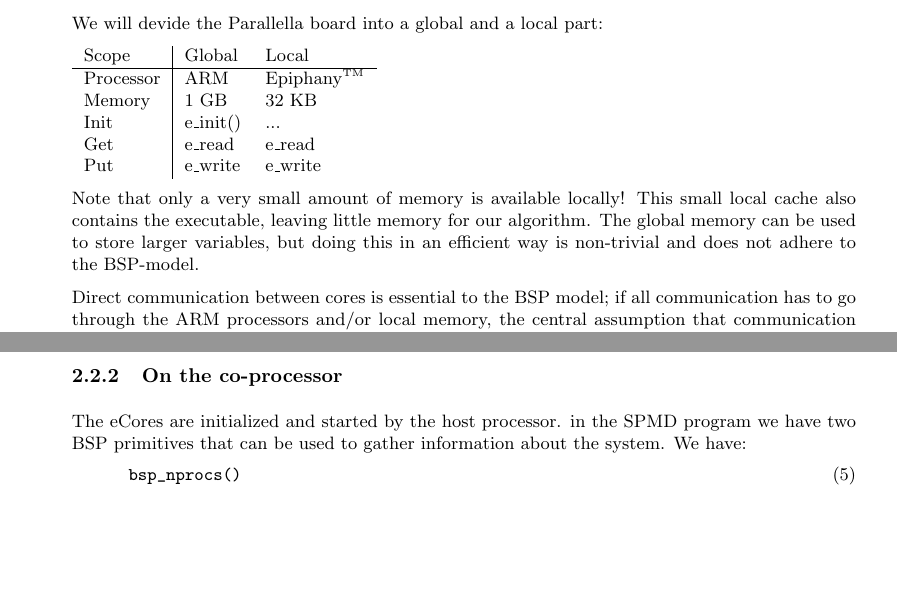
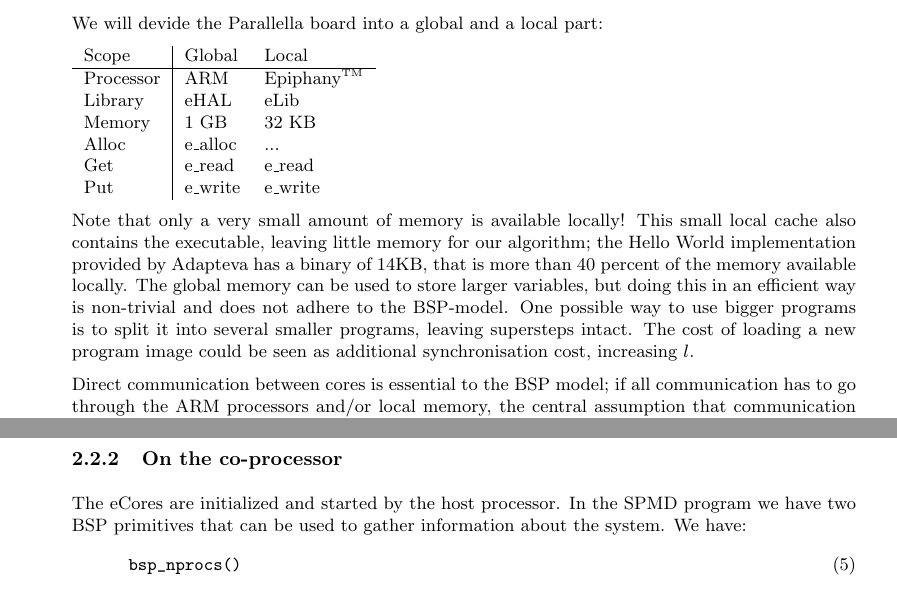
Before and after one commit to coduin/epiphany-bsp, a LaTeX document (tex/epbsp_report.tex): two parts of pages 2 and 3 of 6 before the commit and two parts of pages 2 and 4 of 6 after it, joined at a grey line, cut so that both start at the same text, the shorter picture padded with empty space. Compiled offline with pdfLaTeX.

Commit message:
Continued writing on memory model

```diff
--- a/tex/epbsp_report.tex
+++ b/tex/epbsp_report.tex
@@ -111,14 +111,15 @@ We will devide the Parallella board into a global and a local part:
 Scope & Global & Local \\
 \hline
 Processor & ARM & Epiphany\tm \\
+Library & eHAL & eLib \\
 Memory & 1 GB & 32 KB \\
-Init & e\_init() & ... \\
+Alloc & e\_alloc & ... \\
 Get & e\_read & e\_read \\
 Put & e\_write & e\_write \\
 
 \end{tabular}
 
-Note that only a very small amount of memory is available locally! This small local cache also contains the executable, leaving little memory for our algorithm. The global memory can be used to store larger variables, but doing this in an efficient way is non-trivial and does not adhere to the BSP-model.
+Note that only a very small amount of memory is available locally! This small local cache also contains the executable, leaving little memory for our algorithm; the Hello World implementation provided by Adapteva has a binary of 14KB, that is more than 40 percent of the memory available locally. The global memory can be used to store larger variables, but doing this in an efficient way is non-trivial and does not adhere to the BSP-model. One possible way to use bigger programs is to split it into several smaller programs, leaving supersteps intact. The cost of loading a new program image could be seen as additional synchronisation cost, increasing $l$.
 
 Direct communication between cores is essential to the BSP model; if all communication has to go through the ARM processors and/or local memory, the central assumption that communication speed is determined by the largest amount of data sent/received by one processor breaks down. Instead we would get (semi)linear behaviour, reducing the advantages of parallel computing. Also, efficient usage of the Parallella board would require thoughtful modification of the regular optimal BSP-algorithms.
 
@@ -160,7 +161,7 @@ and run a sequential part on the host processor to gather and present the obtain
 
 \subsubsection{On the co-processor}
 
-The eCores are initialized and started by the host processor. in the SPMD program we have two BSP primitives that can be used to gather information about the system. We have:
+The eCores are initialized and started by the host processor. In the SPMD program we have two BSP primitives that can be used to gather information about the system. We have:
 \begin{equation}
     \verb.bsp_nprocs().
 \end{equation}
```
